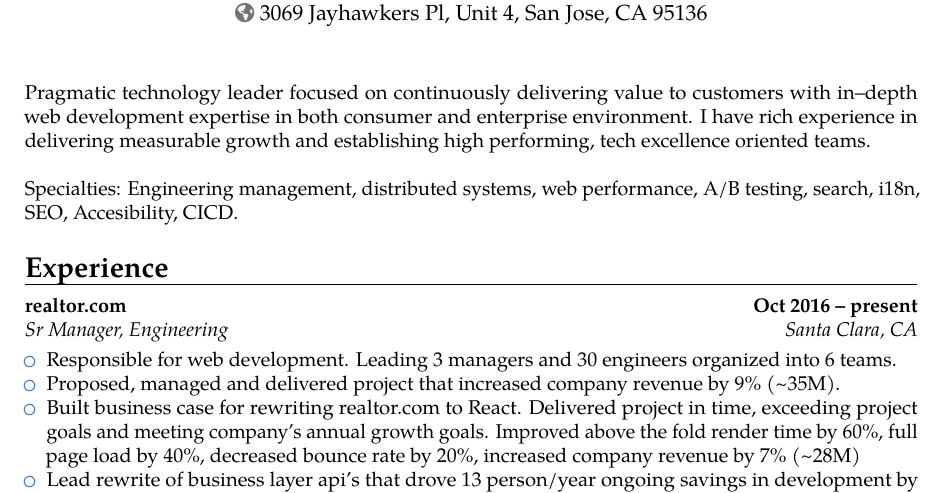
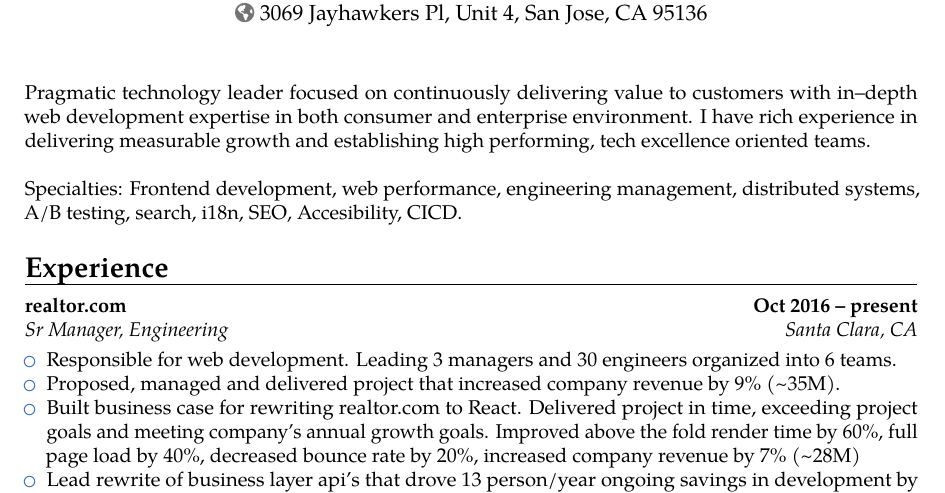
Before and after one commit to lukasz-karolewski/resume-coach, a LaTeX CV (resume/Resume_LukaszKarolewski.tex): part of page 1 of 3, cut so that both start at the same text. Compiled offline with pdfLaTeX.

Commit message:
changed specialties

```diff
--- a/resume/Resume_LukaszKarolewski.tex
+++ b/resume/Resume_LukaszKarolewski.tex
@@ -53,7 +53,7 @@
 
 \bigskip
 
-\small{Specialties: Engineering management, distributed systems, web performance, A/B testing, search, i18n, SEO, Accesibility, CICD.}
+\small{Specialties: Frontend development, web performance, engineering management, distributed systems, A/B testing, search, i18n, SEO, Accesibility, CICD.}
 
 % \section{Skills}
 
```
